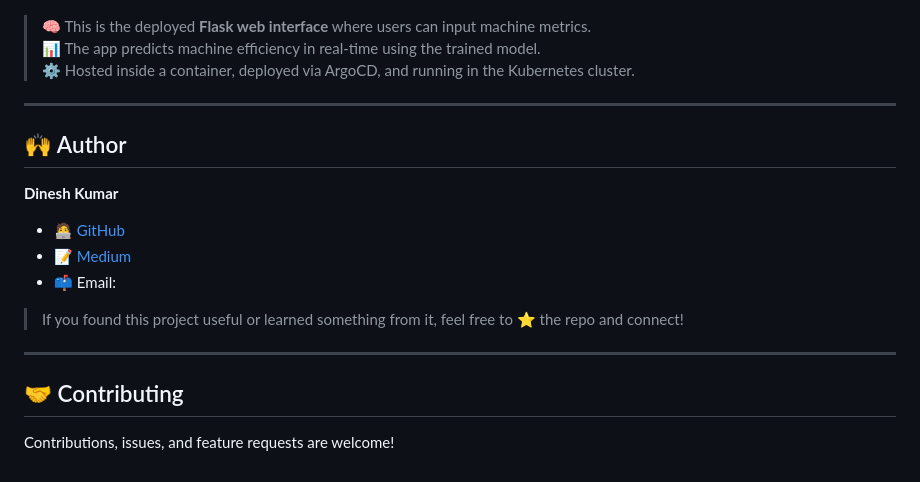
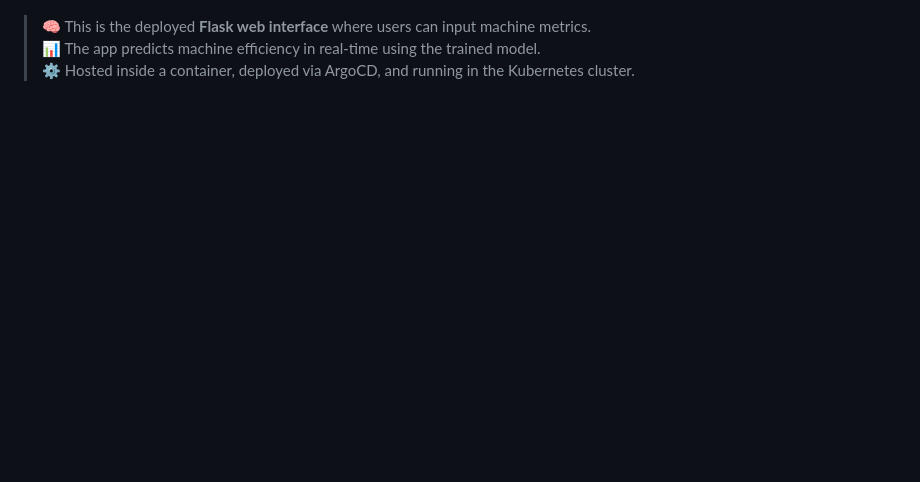
Before and after one commit to aimldinesh/EffiSense, a Markdown page: README.md, the part around the change. Drawn GitHub-style; blank space fills up the shorter version.

```diff
--- a/README.md
+++ b/README.md
@@ -382,19 +382,3 @@ A visual overview of EffiSense in action — from CI/CD to deployment to predict
 > 🧠 This is the deployed **Flask web interface** where users can input machine metrics.
 > 📊 The app predicts machine efficiency in real-time using the trained model.
 > ⚙️ Hosted inside a container, deployed via ArgoCD, and running in the Kubernetes cluster.
-
----
-## 🙌 Author
-
-**Dinesh Kumar**
-- 🧑‍💻 [GitHub](https://github.com/aimldinesh)
-- 📝 [Medium](https://medium.com/@aimldinesh)
-- 📫 Email:
-
-> If you found this project useful or learned something from it, feel free to ⭐ the repo and connect!
-
----
-
-## 🤝 Contributing
-
-Contributions, issues, and feature requests are welcome!
```
